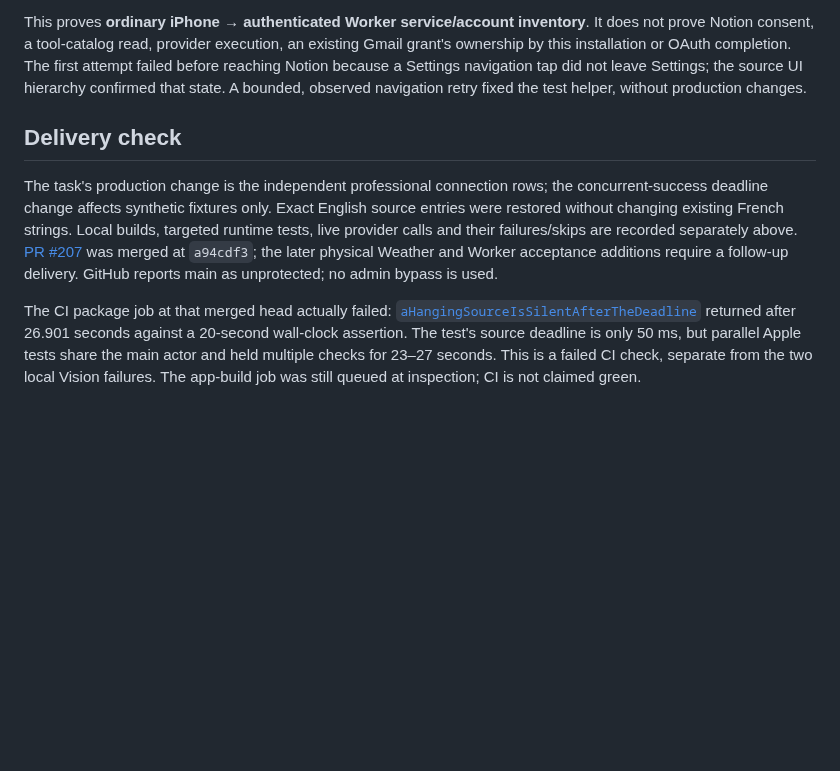
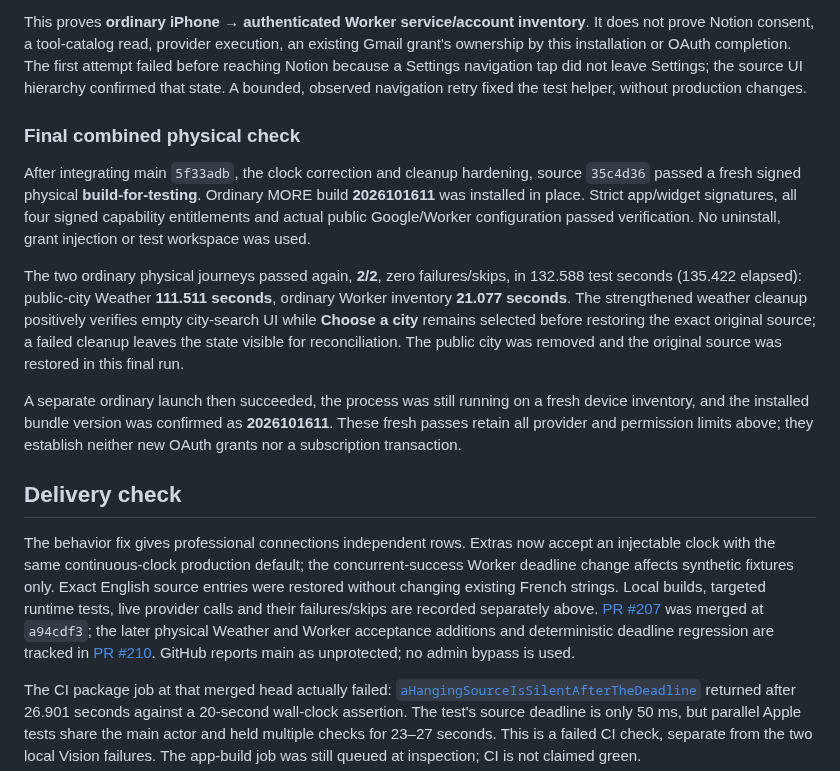
Before and after one commit to gderamchi/morning-operator, a Markdown page: docs/CONNECTIONS-E2E-2026-10-16.md, the part around the change. GitHub-like rendering; blank space fills up the shorter version.

Commit message:
Record final ordinary iPhone Weather and Worker acceptance

```diff
--- a/docs/CONNECTIONS-E2E-2026-10-16.md
+++ b/docs/CONNECTIONS-E2E-2026-10-16.md
@@ -326,16 +326,40 @@ first attempt failed before reaching Notion because a Settings navigation tap
 did not leave Settings; the source UI hierarchy confirmed that state. A bounded,
 observed navigation retry fixed the test helper, without production changes.
 
+### Final combined physical check
+
+After integrating main `5f33adb`, the clock correction and cleanup hardening,
+source `35c4d36` passed a fresh signed physical **build-for-testing**. Ordinary
+MORE build **2026101611** was installed in place. Strict app/widget signatures,
+all four signed capability entitlements and actual public Google/Worker
+configuration passed verification. No uninstall, grant injection or test
+workspace was used.
+
+The two ordinary physical journeys passed again, **2/2**, zero failures/skips,
+in 132.588 test seconds (135.422 elapsed): public-city Weather **111.511 seconds**,
+ordinary Worker inventory **21.077 seconds**. The strengthened weather cleanup
+positively verifies empty city-search UI while **Choose a city** remains selected
+before restoring the exact original source; a failed cleanup leaves the state
+visible for reconciliation. The public city was removed and the original source
+was restored in this final run.
+
+A separate ordinary launch then succeeded, the process was still running on a
+fresh device inventory, and the installed bundle version was confirmed as
+**2026101611**. These fresh passes retain all provider and permission limits
+above; they establish neither new OAuth grants nor a subscription transaction.
+
 ## Delivery check
 
-The task's production change is the independent professional connection rows;
-the concurrent-success deadline change affects synthetic fixtures only. Exact
-English source entries were restored without changing existing French strings.
+The behavior fix gives professional connections independent rows. Extras now
+accept an injectable clock with the same continuous-clock production default;
+the concurrent-success Worker deadline change affects synthetic fixtures only.
+Exact English source entries were restored without changing existing French strings.
 Local builds, targeted runtime tests, live provider calls and their failures/skips
 are recorded separately above. [PR #207](https://github.com/gibouu/morning-operator/pull/207)
 was merged at `a94cdf3`; the later physical Weather and Worker acceptance additions
-require a follow-up delivery. GitHub reports main as unprotected; no admin bypass
-is used.
+and deterministic deadline regression are tracked in
+[PR #210](https://github.com/gibouu/morning-operator/pull/210). GitHub reports main
+as unprotected; no admin bypass is used.
 
 The CI package job at that merged head actually failed:
 [`aHangingSourceIsSilentAfterTheDeadline`](https://github.com/gibouu/morning-operator/actions/runs/38850390646/job/116810090322)
```
Also changed, not shown: docs/CONNECTIONS.md (+7 -1 lines).
